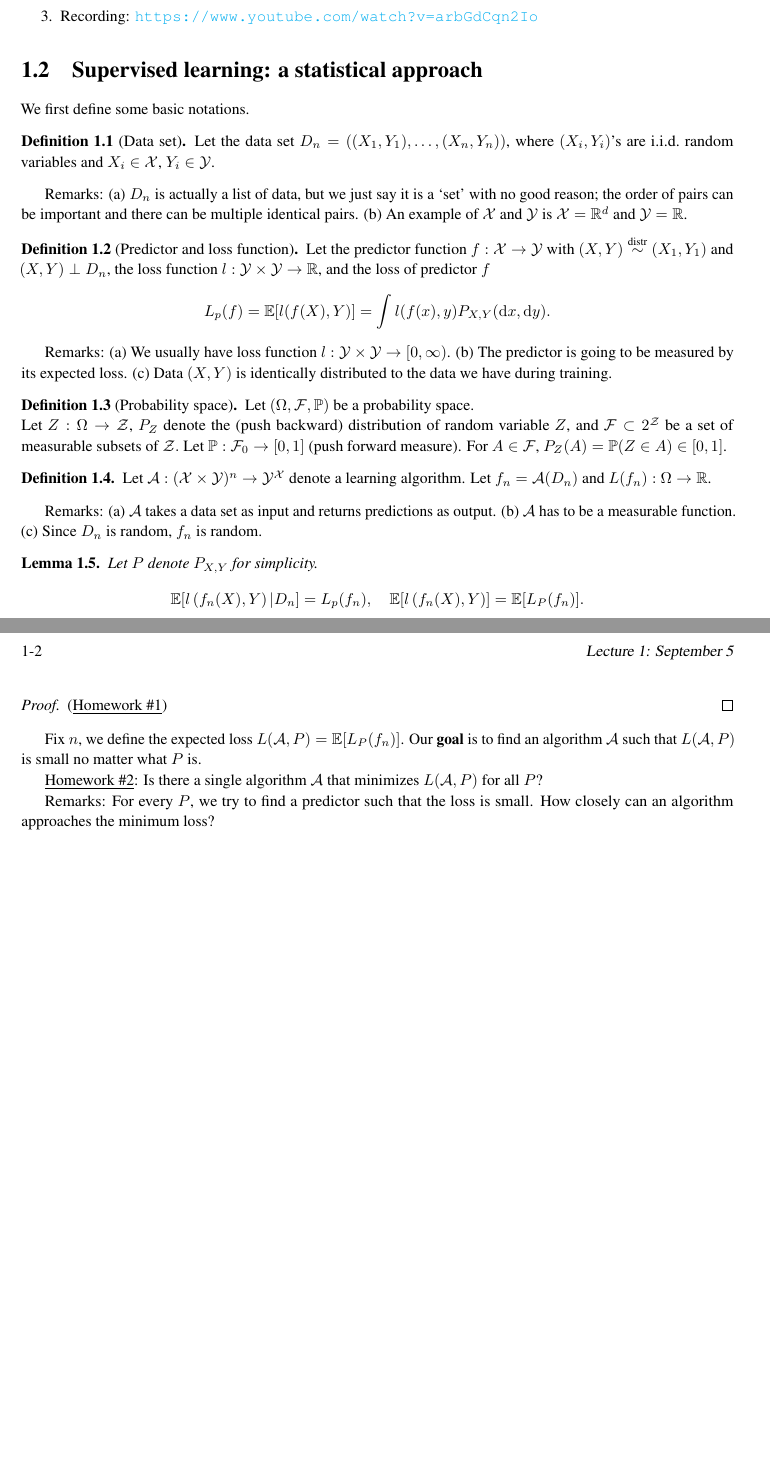
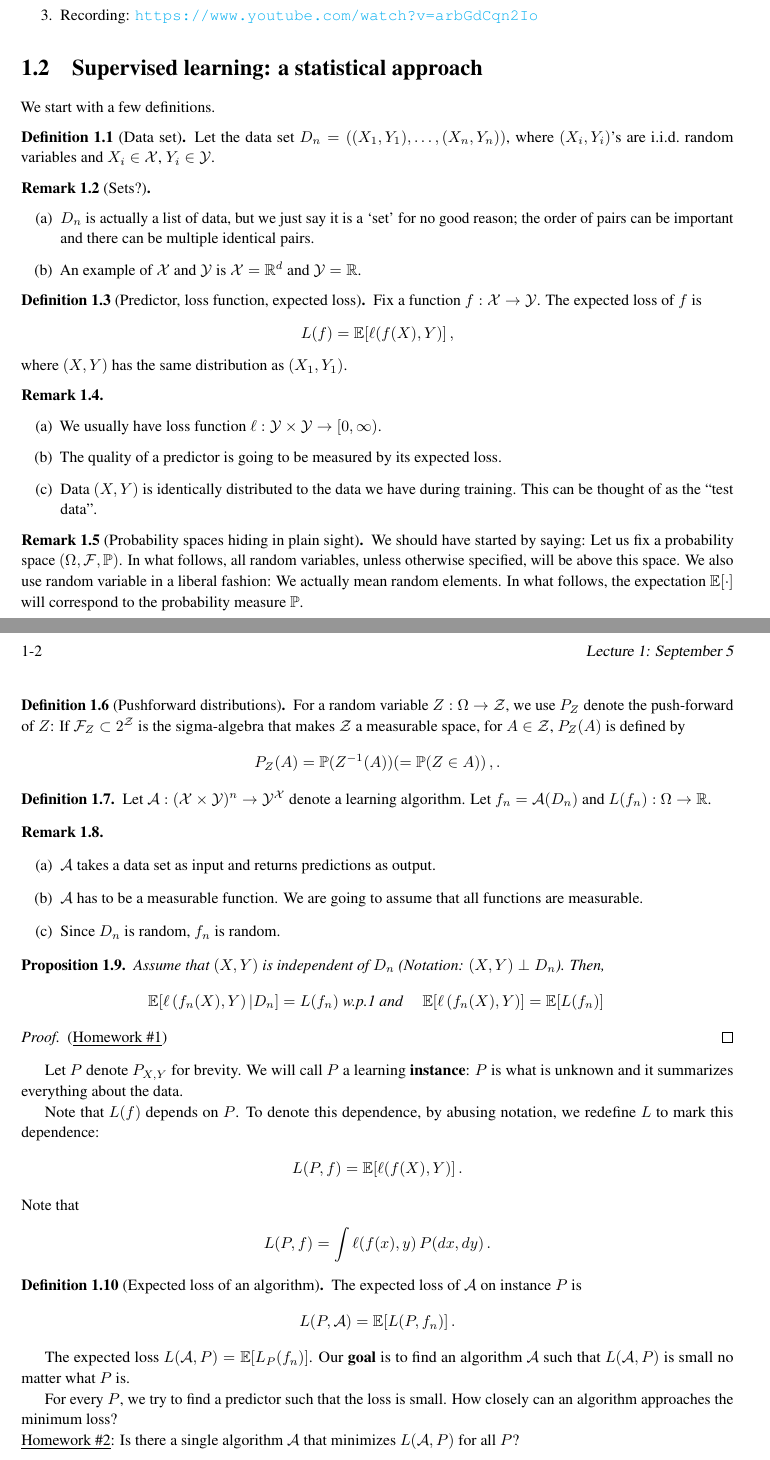
Before and after one commit to Szepi/cmput-654-fa23-lec-mltheory, a LaTeX document (lec01.tex): two parts of pages 1 and 2 of 2, joined at a grey line, cut so that both start at the same text, the shorter picture padded with empty space. Compiled offline with pdfLaTeX.

Commit message:
small refinement of lec01

```diff
--- a/lec01.tex
+++ b/lec01.tex
@@ -118,55 +118,112 @@ This class may cover 1 chapter per week, and just cover the material up to the `
 
 
 \section{Supervised learning: a statistical approach}
-We first define some basic notations.
+We start with a few definitions.
 
 \begin{definition} [Data set]
     Let the data set $D_n = \left( (X_1,Y_1), \ldots, (X_n,Y_n)  \right)$, where $(X_i,Y_i)$'s are i.i.d.\ random variables and $X_i\in \mathcal{X}$, $Y_i\in \mathcal{Y}$.
 \end{definition}
-Remarks: (a) $D_n$ is actually a list of data, but we just say it is a `set' with no good reason; the order of pairs can be important and there can be multiple identical pairs. (b) An example of $\mathcal{X}$ and $\mathcal{Y}$ is $\mathcal{X}=\mathbb{R}^d$ and $\mathcal{Y}=\mathbb{R}$.
 
-\begin{definition}[Predictor and loss function]
-    Let the predictor function $f: \mathcal{X}\rightarrow \mathcal{Y}$ with $(X,Y) \overset{\text{distr}}{\sim} (X_1,Y_1)$ and $(X,Y) \perp D_n$,
-    the loss function $l: \mathcal{Y} \times \mathcal{Y} \rightarrow \mathbb{R}$,
-    and
-    the loss of predictor $f$
+\begin{remark}[Sets?] \mbox{}
+\begin{enumerate}[(a)]
+\item  $D_n$ is actually a list of data, but we just say it is a `set' for no good reason; the order of pairs can be important and there can be multiple identical pairs.
+\item An example of $\mathcal{X}$ and $\mathcal{Y}$ is $\mathcal{X}=\mathbb{R}^d$ and $\mathcal{Y}=\mathbb{R}$.
+\end{enumerate}
+\end{remark}
+
+\begin{definition}[Predictor, loss function, expected loss]
+    Fix a function $f: \mathcal{X}\rightarrow \mathcal{Y}$.
+	The expected loss of $f$ is
     \begin{align*}
-        L_p(f) = \mathbb{E}[ l(f(X),Y) ] = \int l(f(x),y) P_{X,Y}(\mathrm{d}x, \mathrm{d}y).
+        L(f) = \mathbb{E}[ \ell(f(X),Y) ]\,, %= \int \ell(f(x),y) P_{X,Y}(\mathrm{d}x, \mathrm{d}y).
     \end{align*}
+    where $(X,Y)$ has the same distribution as $(X_1,Y_1)$.
 \end{definition}
 
-Remarks: (a) We usually have loss function $l: \mathcal{Y} \times \mathcal{Y} \rightarrow [0, \infty)$.
-(b) The predictor is going to be measured by its expected loss.
-(c) Data $(X,Y)$ is identically distributed to the data we have during training.
+\begin{remark}\mbox{}
+\begin{enumerate}[(a)]
+\item We usually have loss function $\ell: \mathcal{Y} \times \mathcal{Y} \rightarrow [0, \infty)$.
+\item The quality of a predictor is going to be measured by its expected loss.
+\item Data $(X,Y)$ is identically distributed to the data we have during training.
+This can be thought of as the ``test data''.
+\end{enumerate}
+\end{remark}
 
-\begin{definition}[Probability space]
-    Let $(\Omega, \mathcal{F}, \mathbb{P})$ be a probability space.\\
-    Let $Z:\Omega \rightarrow \mathcal{Z}$, $P_Z$ denote the (push backward) distribution of random variable $Z$, and $\mathcal{F}\subset 2^\mathcal{Z}$ be a set of measurable subsets of $\mathcal{Z}.$
-    Let $\mathbb{P}: \mathcal{F}_0 \rightarrow [0,1]$ (push forward measure). For $A\in \mathcal{F}$, $P_Z(A)=\mathbb{P}(Z\in A) \in [0,1]$.
+%    Let  with $(X,Y) \overset{\text{distr}}{\sim} (X_1,Y_1)$ and $(X,Y) \perp D_n$,
+%    the loss function $l: \mathcal{Y} \times \mathcal{Y} \rightarrow \mathbb{R}$,
+%    and
+%    the loss of predictor $f$
+
+\begin{remark}[Probability spaces hiding in plain sight]
+We should have started by saying: Let us fix a probability space
+$(\Omega, \mathcal{F}, \mathbb{P})$.
+In what follows, all random variables, unless otherwise specified, will be above this space.
+We also use random variable in a liberal fashion: We actually mean random elements.
+In what follows, the expectation $\mathbb{E}[\cdot]$ will correspond to the probability measure
+$\mathbb{P}$.
+\end{remark}
+
+
+\begin{definition}[Pushforward distributions]
+For a random variable
+$Z:\Omega \rightarrow \mathcal{Z}$,  we use $P_Z$ denote the push-forward of $Z$:
+If $\cF_Z\subset 2^{\mathcal{Z}}$ is the sigma-algebra that makes $\mathcal{Z}$ a measurable space,
+for $A\in \mathcal{Z}$,
+$P_Z(A)$ is defined by
+\begin{align*}
+P_Z(A) = \mathbb{P}( Z^{-1}(A) ) (=\Prob{Z\in A})\,,.
+\end{align*}
 \end{definition}
 
 \begin{definition}
     Let $\mathcal{A}: (\mathcal{X}\times \mathcal{Y})^n \rightarrow \mathcal{Y}^\mathcal{X}$ denote a learning algorithm. Let $f_n=\mathcal{A}(D_n)$ and $L(f_n): \Omega \rightarrow \mathbb{R}$.
 \end{definition}
 
-Remarks:
- (a) $\mathcal{A}$ takes a data set as input and returns predictions as output.
- (b) $\mathcal{A}$ has to be a measurable function.
- (c) Since $D_n$ is random, $f_n$ is random.
+\begin{remark}\mbox{}
+\begin{enumerate}[(a)]
+\item  $\mathcal{A}$ takes a data set as input and returns predictions as output.
+\item $\mathcal{A}$ has to be a measurable function. We are going to assume that all functions are measurable.
+\item Since $D_n$ is random, $f_n$ is random.
+\end{enumerate}
+\end{remark}
 
-\begin{lemma} Let $P$ denote $P_{X,Y}$ for simplicity.
+
+\begin{proposition}
+Assume that $(X,Y)$ is independent of $D_n$ (Notation: $(X,Y) \perp D_n$). Then,
 \begin{align*}
-    & \mathbb{E}[ l\left( f_n(X),Y \right) | D_n ] = L_p(f_n),\quad
-    \mathbb{E}[ l\left( f_n(X),Y \right) ] = \mathbb{E} [L_{P }(f_n)].
+    & \mathbb{E}[ \ell \left( f_n(X),Y \right) | D_n ] = L(f_n)\text{ w.p.1  and } \quad
+    \mathbb{E}[ \ell \left( f_n(X),Y \right) ] = \mathbb{E} [L(f_n)]\,
 \end{align*}
-\end{lemma}
+\end{proposition}
 \begin{proof}
     (\underline{Homework \#1})
 \end{proof}
 
-Fix $n$, we define the expected loss $L(\mathcal{A},P ) = \mathbb{E} [L_{P }(f_n)]$. Our {\bf goal} is to find an algorithm $\mathcal{A}$ such that $L(\mathcal{A}, P )$ is small no matter what $P$ is.
+Let $P$ denote $P_{X,Y}$ for brevity. We will call $P$ a learning \textbf{instance}: $P$ is what is unknown and it summarizes everything about the data.
 
+Note that $L(f)$ depends on $P$. To denote this dependence, by abusing notation, we redefine
+$L$ to mark this dependence:
+\begin{align*}
+L(P,f) = \EE{ \ell(f(X),Y) }\,.
+\end{align*}
+Note that
+\begin{align*}
+L(P,f) = \int \ell(f(x),y) \, P(dx,dy)\,.
+\end{align*}
+
+\begin{definition}[Expected loss of an algorithm]
+The expected loss  of $\mathcal{A}$ on instance $P$ is
+\begin{align*}
+L(P,\mathcal{A} ) = \EE{L(P,f_n)}\,.
+\end{align*}
+\end{definition}
+
+The expected loss $L(\mathcal{A},P ) = \mathbb{E} [L_{P }(f_n)]$.
+Our {\bf goal} is to find an algorithm $\mathcal{A}$ such that $L(\mathcal{A}, P )$ is small no matter what $P$ is.
+
+For every $P$, we try to find a predictor such that the loss is small. How closely can an algorithm approaches the minimum loss?
+
+\noindent
 \underline{Homework \#2}: Is there a single algorithm $\mathcal{A}$ that minimizes $L(\mathcal{A},P)$ for all $P$?
 
-Remarks: For every $P$, we try to find a predictor such that the loss is small. How closely can an algorithm approaches the minimum loss?
 \end{document}
```
